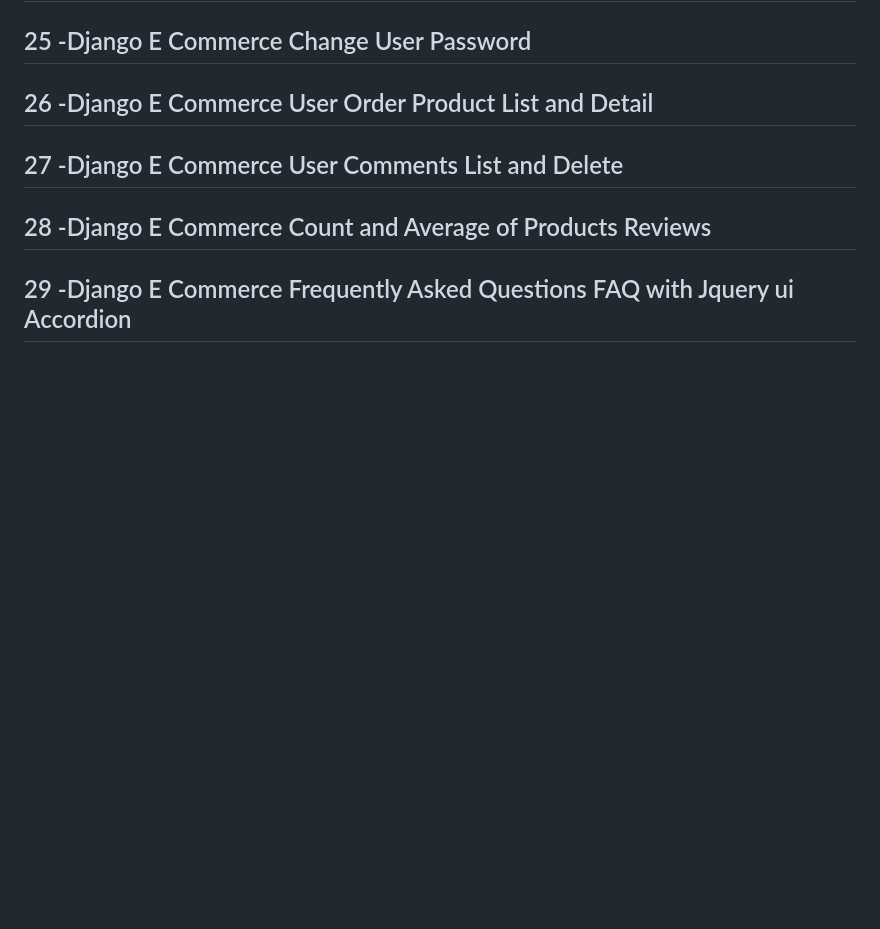
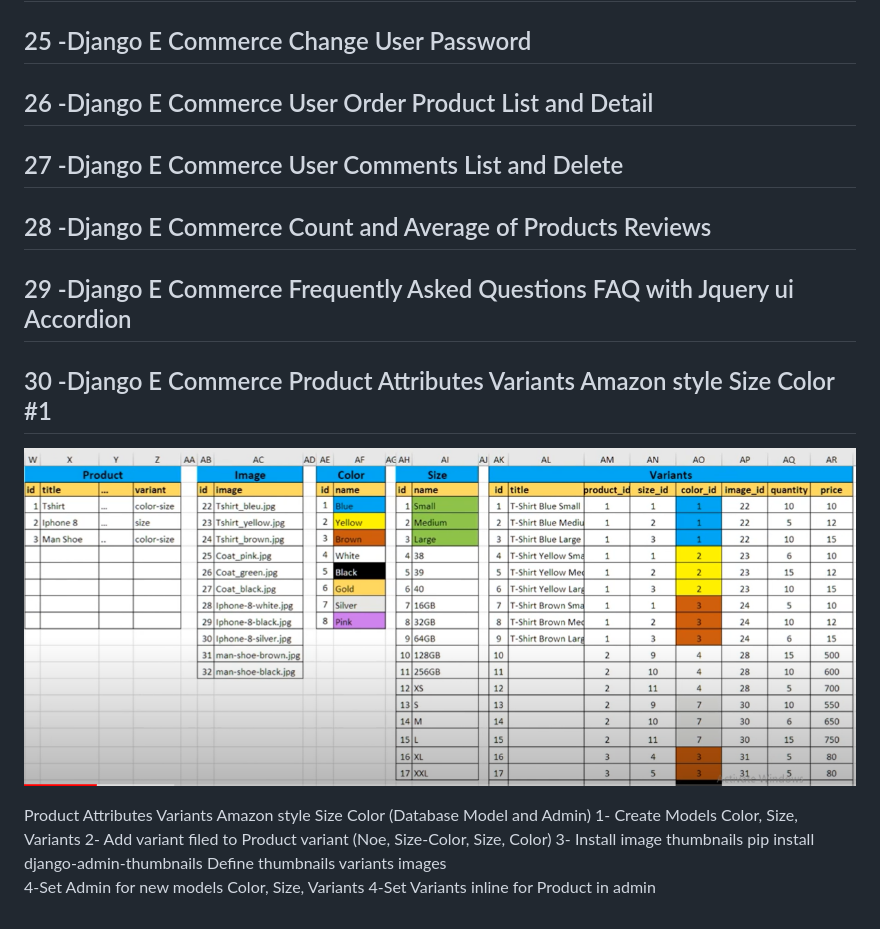
Before and after one commit to MohamedEZ-zaalyouy/E-Commerce_Django, a Markdown page: README.md, the part around the change. Drawn GitHub-style; pictures changed too: imgscrin/varaint.png (added); blank space fills up the shorter version.

Commit message:
Variants Amazon style Size Color

```diff
--- a/README.md
+++ b/README.md
@@ -53,3 +53,23 @@
 ## 28 -Django E Commerce Count and Average of Products Reviews
 
 ## 29 -Django E Commerce Frequently Asked Questions FAQ with Jquery ui Accordion
+
+## 30 -Django E Commerce Product Attributes Variants Amazon style Size Color #1
+
+![](imgscrin/varaint.png)
+
+Product Attributes Variants Amazon style Size Color (Database Model and Admin)
+1- Create Models
+Color,
+Size,
+Variants
+2- Add variant filed to Product
+variant (Noe, Size-Color, Size, Color)
+3- Install image thumbnails
+pip install django-admin-thumbnails
+Define thumbnails variants images
+4-Set Admin for new models
+Color,
+Size,
+Variants
+4-Set Variants inline for Product in admin
```
